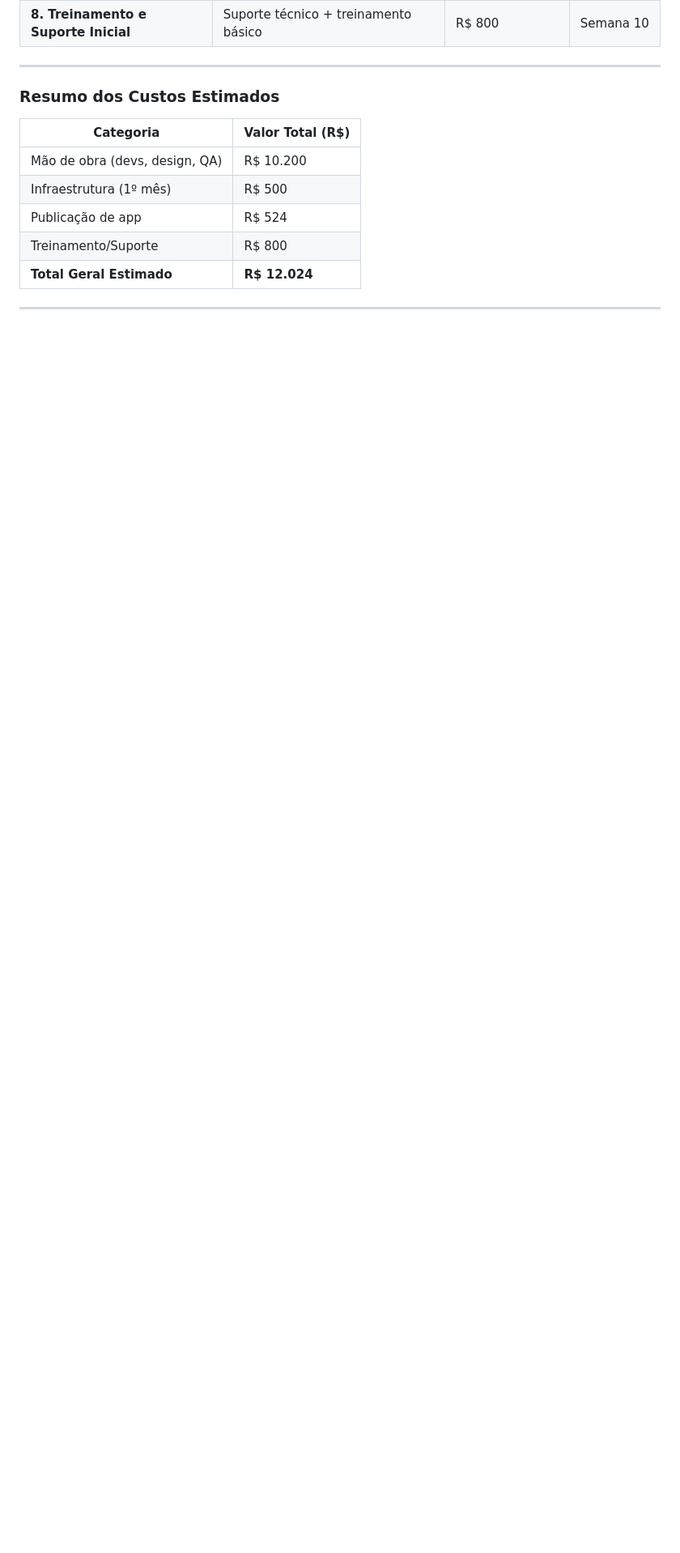
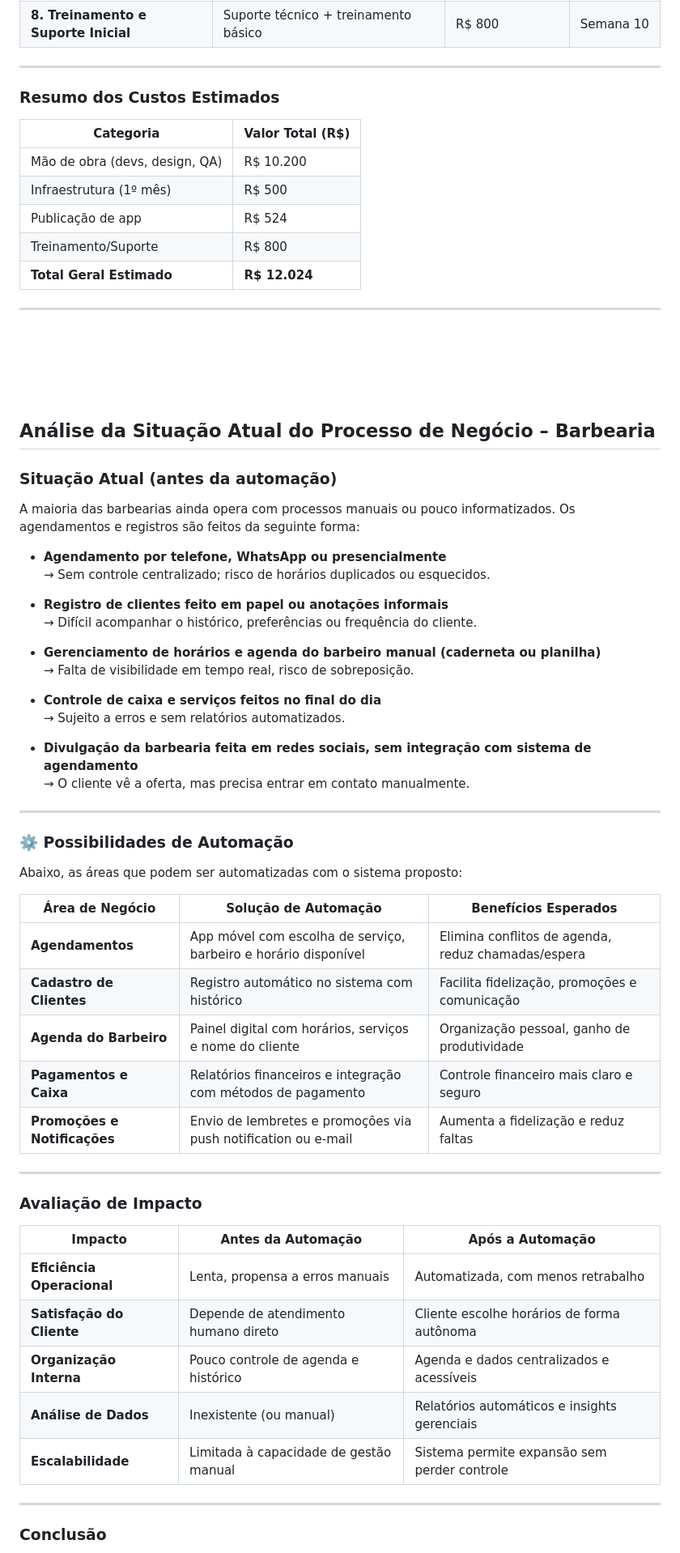
Before and after one commit to mailsonpuc/pmv-sint-2025-1-e5-proj-movext-t1-barberconnect, a Markdown page: documents/02-Especificação do Projeto.md, the part around the change printed below. Shown: that part at 81% size. Drawn GitHub-style; blank space fills up the shorter version.

Commit message:
Descreveu e analisou a situação atual do processo de negócio, indicando possibilidades de automação e avaliando seu impacto.

```diff
--- a/documents/02-Especificação do Projeto.md
+++ b/documents/02-Especificação do Projeto.md
@@ -267,4 +281,59 @@ Estimar e controlar os custos relacionados ao desenvolvimento e implantação do
 ---
 
 
-<br><br><br>
+
+
+
+<br><br><br><br>
+
+##  Análise da Situação Atual do Processo de Negócio – Barbearia
+
+###  Situação Atual (antes da automação)
+
+A maioria das barbearias ainda opera com processos manuais ou pouco informatizados. Os agendamentos e registros são feitos da seguinte forma:
+
+- **Agendamento por telefone, WhatsApp ou presencialmente**
+  → Sem controle centralizado; risco de horários duplicados ou esquecidos.
+
+- **Registro de clientes feito em papel ou anotações informais**
+  → Difícil acompanhar o histórico, preferências ou frequência do cliente.
+
+- **Gerenciamento de horários e agenda do barbeiro manual (caderneta ou planilha)**
+  → Falta de visibilidade em tempo real, risco de sobreposição.
+
+- **Controle de caixa e serviços feitos no final do dia**
+  → Sujeito a erros e sem relatórios automatizados.
+
+- **Divulgação da barbearia feita em redes sociais, sem integração com sistema de agendamento**
+  → O cliente vê a oferta, mas precisa entrar em contato manualmente.
+
+---
+
+### ⚙️ Possibilidades de Automação
+
+Abaixo, as áreas que podem ser automatizadas com o sistema proposto:
+
+| Área de Negócio                | Solução de Automação                                             | Benefícios Esperados                                  |
+|-------------------------------|-------------------------------------------------------------------|--------------------------------------------------------|
+| **Agendamentos**              | App móvel com escolha de serviço, barbeiro e horário disponível  | Elimina conflitos de agenda, reduz chamadas/espera     |
+| **Cadastro de Clientes**      | Registro automático no sistema com histórico                     | Facilita fidelização, promoções e comunicação          |
+| **Agenda do Barbeiro**        | Painel digital com horários, serviços e nome do cliente           | Organização pessoal, ganho de produtividade            |
+| **Pagamentos e Caixa**        | Relatórios financeiros e integração com métodos de pagamento      | Controle financeiro mais claro e seguro                |
+| **Promoções e Notificações**  | Envio de lembretes e promoções via push notification ou e-mail    | Aumenta a fidelização e reduz faltas                   |
+
+---
+
+###  Avaliação de Impacto
+
+| Impacto                      | Antes da Automação                       | Após a Automação                              |
+|-----------------------------|------------------------------------------|------------------------------------------------|
+| **Eficiência Operacional**  | Lenta, propensa a erros manuais          | Automatizada, com menos retrabalho             |
+| **Satisfação do Cliente**   | Depende de atendimento humano direto     | Cliente escolhe horários de forma autônoma     |
+| **Organização Interna**     | Pouco controle de agenda e histórico     | Agenda e dados centralizados e acessíveis      |
+| **Análise de Dados**        | Inexistente (ou manual)                  | Relatórios automáticos e insights gerenciais   |
+| **Escalabilidade**          | Limitada à capacidade de gestão manual   | Sistema permite expansão sem perder controle   |
+
+---
+
+###  Conclusão
+
```
Also changed, not shown: other parts of documents/02-Especificação do Projeto.md (+35 -3 lines).
